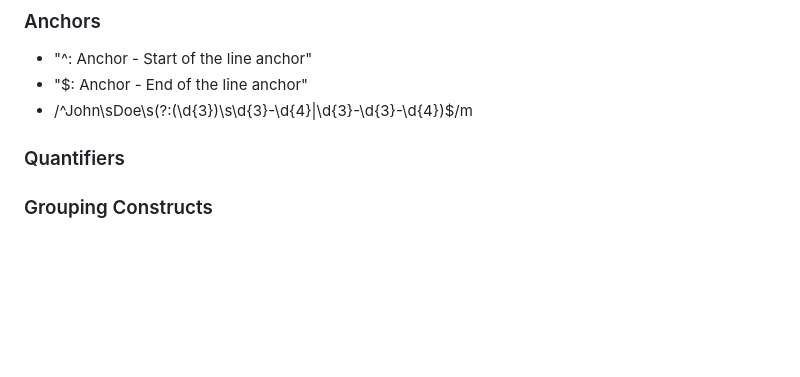
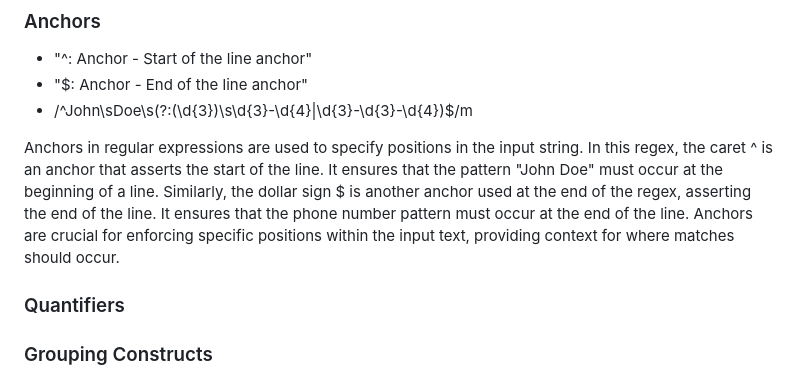
Before and after one commit to Michael-Chiem/EyeOfTheTiger, a Markdown page: Develop/gist-template.md, the part around the change. Drawn GitHub-style; blank space fills up the shorter version.

```diff
--- a/Develop/gist-template.md
+++ b/Develop/gist-template.md
@@ -26,6 +26,9 @@ This regex pattern begins by anchoring the search at the start and end of each l
 - "^: Anchor - Start of the line anchor"
 - "$: Anchor - End of the line anchor"
 - /<span style="color:red;">^</span>John\sDoe\s(?:\(\d{3}\)\s\d{3}-\d{4}|\d{3}-\d{3}-\d{4})<span style="color:red;">$</span>/m
+
+Anchors in regular expressions are used to specify positions in the input string. In this regex, the caret <span style="color:red;">^</span> is an anchor that asserts the start of the line. It ensures that the pattern "John Doe" must occur at the beginning of a line. Similarly, the dollar sign <span style="color:red;">$</span> is another anchor used at the end of the regex, asserting the end of the line. It ensures that the phone number pattern must occur at the end of the line. Anchors are crucial for enforcing specific positions within the input text, providing context for where matches should occur.
+
 ### Quantifiers
 
 ### Grouping Constructs
```
